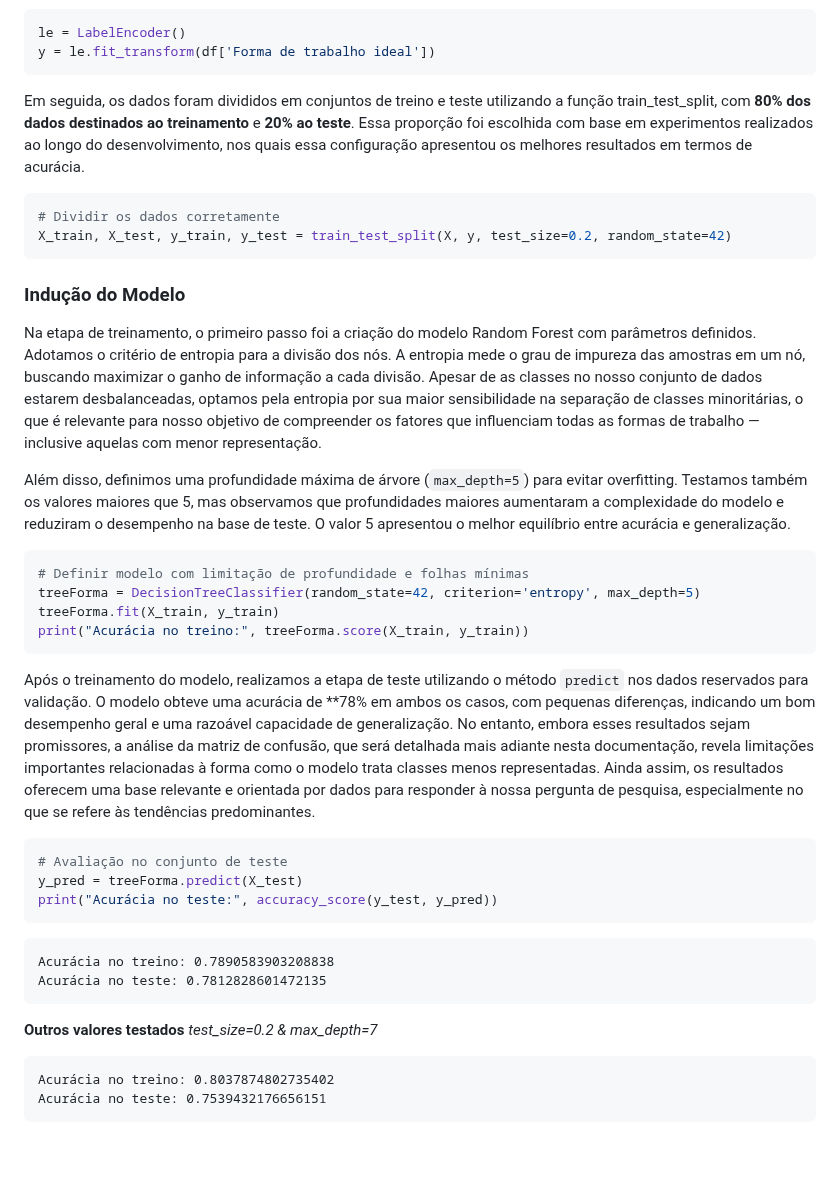
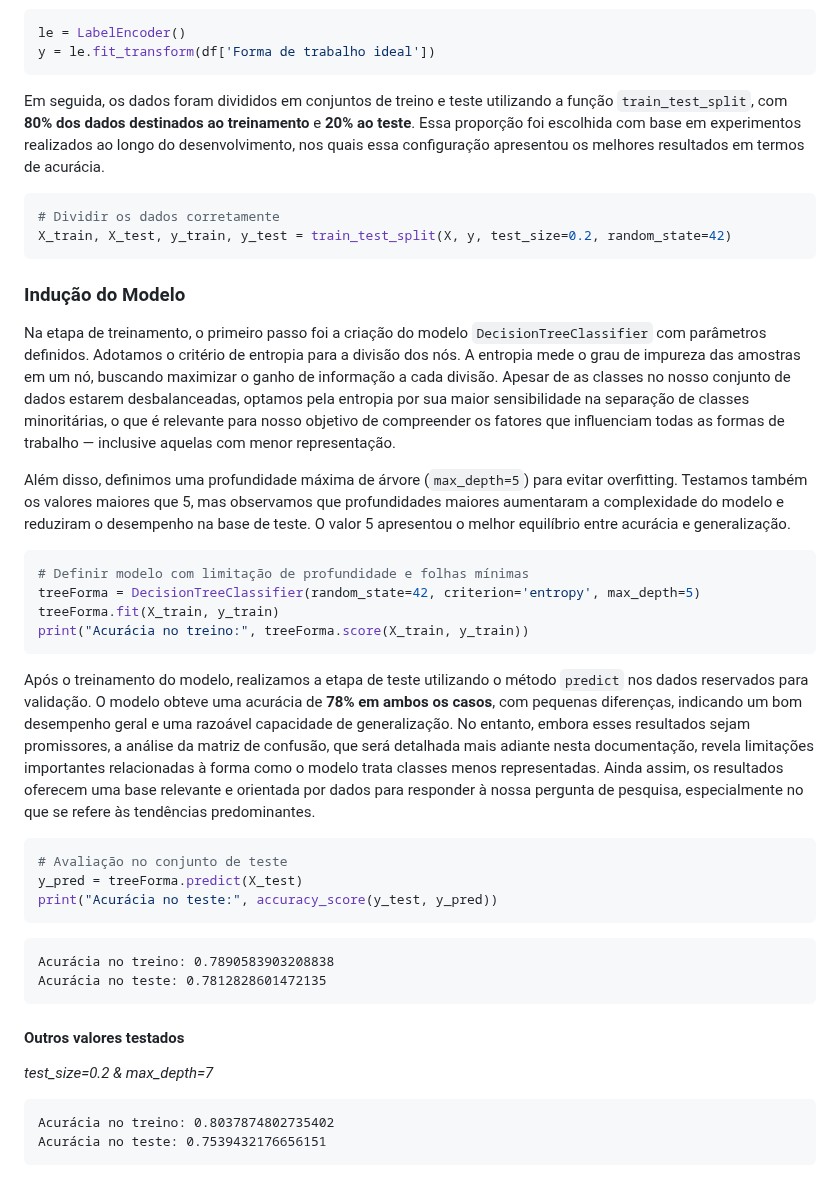
Before and after one commit to mdjunior-afk/Projeto-Regime-de-Trabalho, a Markdown page: docs/report.md, the part around one of its changes. GitHub-like rendering; blank space fills up the shorter version.

````diff
--- a/docs/report.md
+++ b/docs/report.md
@@ -894,13 +894,13 @@ Após a transformação das variáveis categóricas, também foi realizada a cod
 le = LabelEncoder()
 y = le.fit_transform(df['Forma de trabalho ideal'])
 ```
-Em seguida, os dados foram divididos em conjuntos de treino e teste utilizando a função train_test_split, com **80% dos dados destinados ao treinamento** e **20% ao teste**. Essa proporção foi escolhida com base em experimentos realizados ao longo do desenvolvimento, nos quais essa configuração apresentou os melhores resultados em termos de acurácia.
+Em seguida, os dados foram divididos em conjuntos de treino e teste utilizando a função `train_test_split`, com **80% dos dados destinados ao treinamento** e **20% ao teste**. Essa proporção foi escolhida com base em experimentos realizados ao longo do desenvolvimento, nos quais essa configuração apresentou os melhores resultados em termos de acurácia.
 ```python
 # Dividir os dados corretamente
 X_train, X_test, y_train, y_test = train_test_split(X, y, test_size=0.2, random_state=42)
 ```
 ### Indução do Modelo
-Na etapa de treinamento, o primeiro passo foi a criação do modelo Random Forest com parâmetros definidos. Adotamos o critério de entropia para a divisão dos nós. A entropia mede o grau de impureza das amostras em um nó, buscando maximizar o ganho de informação a cada divisão. Apesar de as classes no nosso conjunto de dados estarem desbalanceadas, optamos pela entropia por sua maior sensibilidade na separação de classes minoritárias, o que é relevante para nosso objetivo de compreender os fatores que influenciam todas as formas de trabalho — inclusive aquelas com menor representação.
+Na etapa de treinamento, o primeiro passo foi a criação do modelo `DecisionTreeClassifier` com parâmetros definidos. Adotamos o critério de entropia para a divisão dos nós. A entropia mede o grau de impureza das amostras em um nó, buscando maximizar o ganho de informação a cada divisão. Apesar de as classes no nosso conjunto de dados estarem desbalanceadas, optamos pela entropia por sua maior sensibilidade na separação de classes minoritárias, o que é relevante para nosso objetivo de compreender os fatores que influenciam todas as formas de trabalho — inclusive aquelas com menor representação.
 
 Além disso, definimos uma profundidade máxima de árvore (`max_depth=5`) para evitar overfitting. Testamos também os valores maiores que 5, mas observamos que profundidades maiores aumentaram a complexidade do modelo e reduziram o desempenho na base de teste. O valor 5 apresentou o melhor equilíbrio entre acurácia e generalização.
 ```python
@@ -909,7 +909,7 @@ treeForma = DecisionTreeClassifier(random_state=42, criterion='entropy', max_dep
 treeForma.fit(X_train, y_train)
 print("Acurácia no treino:", treeForma.score(X_train, y_train))
 ```
-Após o treinamento do modelo, realizamos a etapa de teste utilizando o método `predict` nos dados reservados para validação. O modelo obteve uma acurácia de **78% em ambos os casos, com pequenas diferenças, indicando um bom desempenho geral e uma razoável capacidade de generalização. No entanto, embora esses resultados sejam promissores, a análise da matriz de confusão, que será detalhada mais adiante nesta documentação, revela limitações importantes relacionadas à forma como o modelo trata classes menos representadas. Ainda assim, os resultados oferecem uma base relevante e orientada por dados para responder à nossa pergunta de pesquisa, especialmente no que se refere às tendências predominantes.
+Após o treinamento do modelo, realizamos a etapa de teste utilizando o método `predict` nos dados reservados para validação. O modelo obteve uma acurácia de **78% em ambos os casos**, com pequenas diferenças, indicando um bom desempenho geral e uma razoável capacidade de generalização. No entanto, embora esses resultados sejam promissores, a análise da matriz de confusão, que será detalhada mais adiante nesta documentação, revela limitações importantes relacionadas à forma como o modelo trata classes menos representadas. Ainda assim, os resultados oferecem uma base relevante e orientada por dados para responder à nossa pergunta de pesquisa, especialmente no que se refere às tendências predominantes.
 ```python
 # Avaliação no conjunto de teste
 y_pred = treeForma.predict(X_test)
@@ -919,7 +919,7 @@ print("Acurácia no teste:", accuracy_score(y_test, y_pred))
 Acurácia no treino: 0.7890583903208838
 Acurácia no teste: 0.7812828601472135
 ```
-**Outros valores testados**
+#### Outros valores testados
 *test_size=0.2 & max_depth=7*
 ```
 Acurácia no treino: 0.8037874802735402
````
Also changed, not shown: other parts of docs/report.md (+19 -1 lines).
